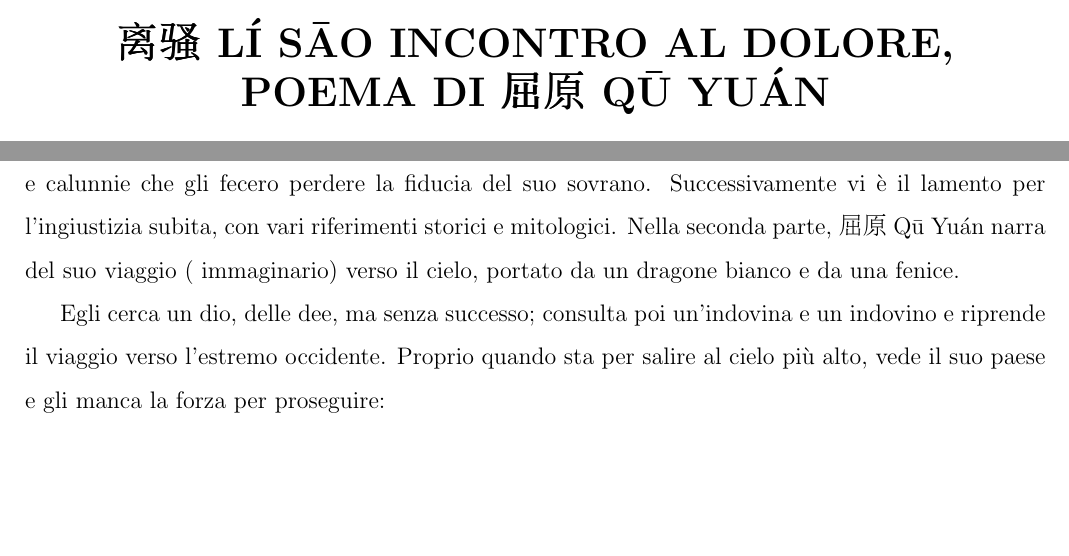
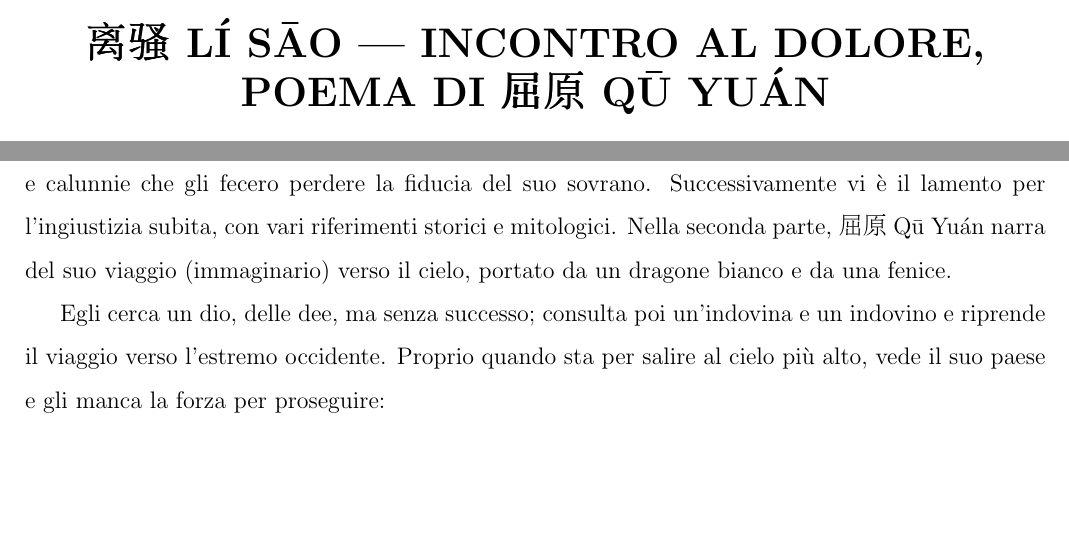
Before and after one commit to kante95/chinese, a LaTeX document (lis.tex): two parts of pages 1 and 3 of 7, joined at a grey line, cut so that both start at the same text. Compiled offline with pdfLaTeX.

Commit message:
titolo su 2 righe, aggiunto trattino.

```diff
--- a/lis.tex
+++ b/lis.tex
@@ -10,7 +10,7 @@
 \usepackage[a4paper,margin=1.5cm,footskip=.5cm]{geometry}
 \usepackage{setspace}
 
-\title{\textbf{\begin{CJK*}{UTF8}{gbsn}离骚\end{CJK*} LÍ SĀO INCONTRO AL DOLORE, POEMA DI \begin{CJK*}{UTF8}{gbsn}屈原\end{CJK*} QŪ YUÁN} }
+\title{\textbf{\begin{CJK*}{UTF8}{gbsn}离骚\end{CJK*} LÍ SĀO --- INCONTRO AL DOLORE, \\POEMA DI \begin{CJK*}{UTF8}{gbsn}屈原\end{CJK*} QŪ YUÁN} }
 \author{Francesca Godi}
 \date{}
 
```
Also changed, not shown: lis.tex (2 more changed lines).
